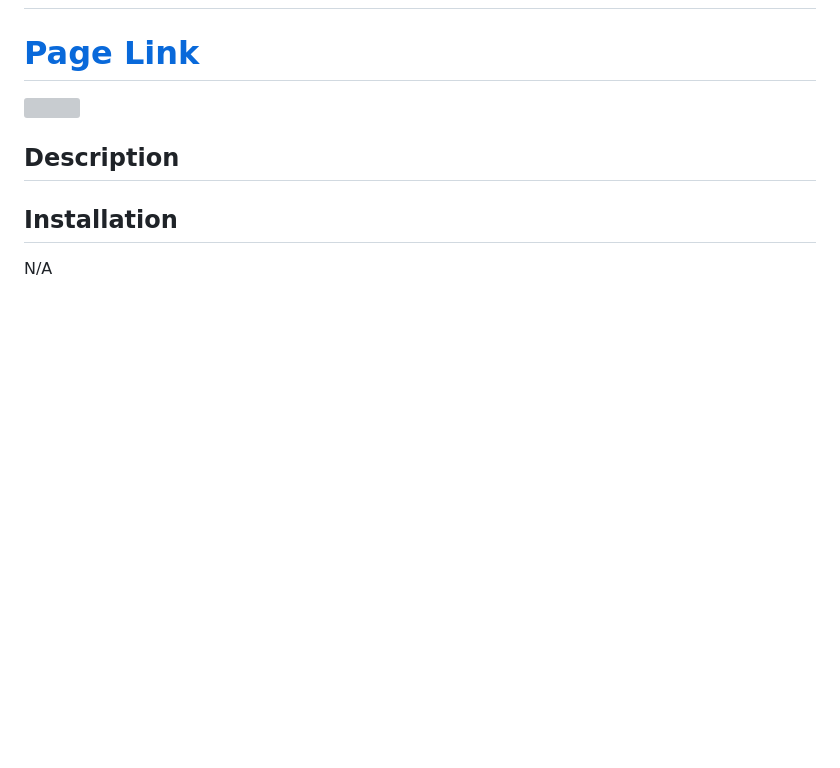
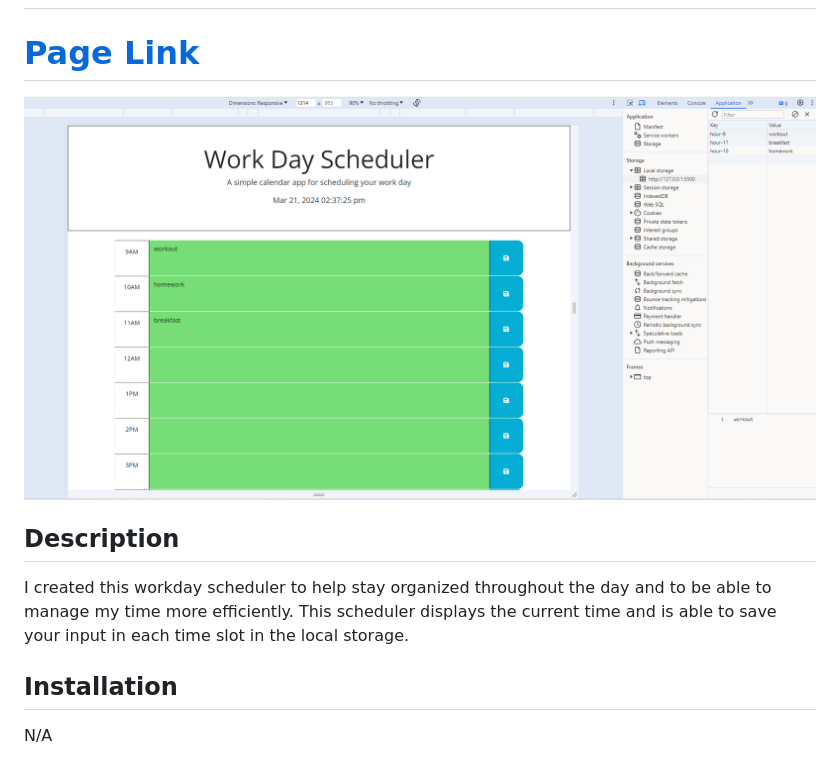
Before and after one commit to Jonathang95/workday_scheduler, a Markdown page: README.md, the part around the change. Rendered like a GitHub page; pictures changed too: assets/images/Screenshot 2024-03-21 143738.png (added); blank space fills up the shorter version; grey boxes are pictures that could not be loaded.

```diff
--- a/README.md
+++ b/README.md
@@ -1,9 +1,9 @@
 # workday_scheduler
 # [Page Link]()
 
-![]()
+![](./assets/images/Screenshot%202024-03-21%20143738.png)
 ## Description
-
+ I created this workday scheduler to help stay organized throughout the day and to be able to manage my time more efficiently. This scheduler displays the current time and is able to save your input in each time slot in the local storage.
 ## Installation
 N/A
 
```
Also changed, not shown: 1 other file.
